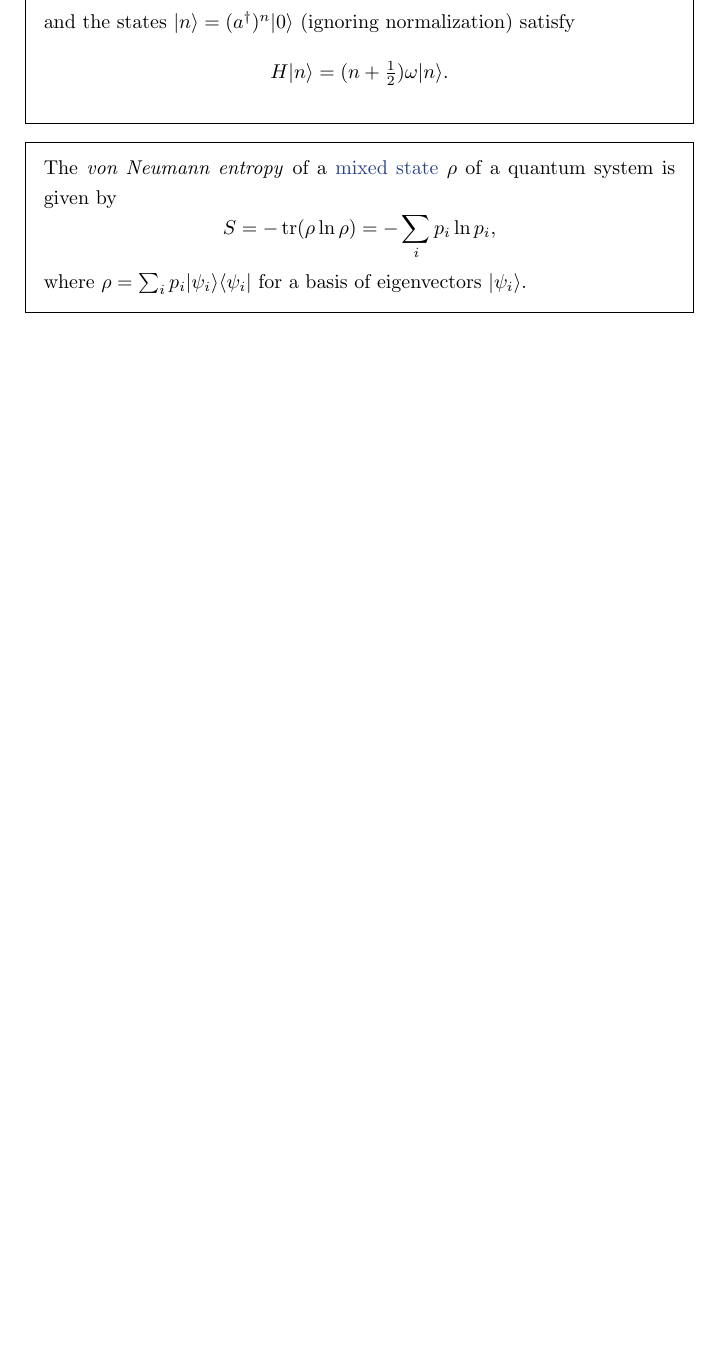
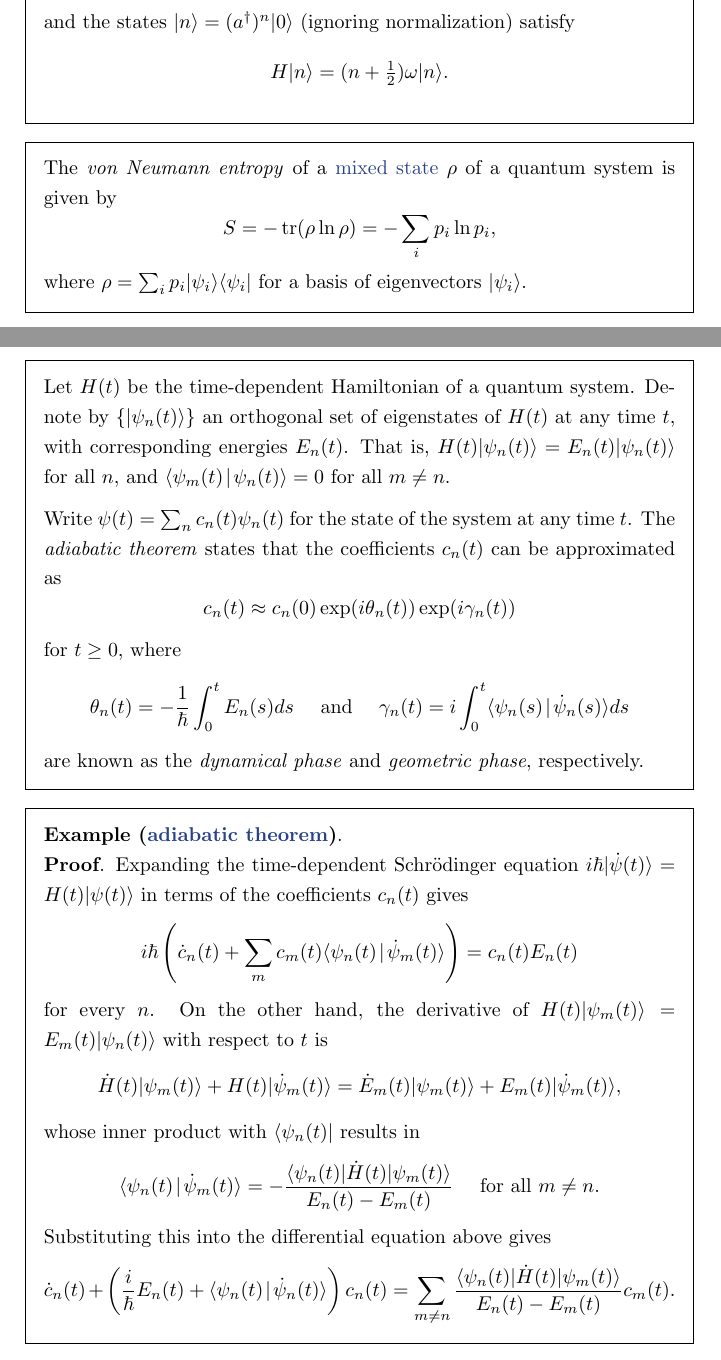
Before and after one commit to jessetvogel/quantum-glossary, a LaTeX thesis (tex/main.tex, which reads tex/General/general.tex): part of page 13 of 51 before the commit and two parts of pages 13 and 14 of 53 after it, the two joined at a grey line, cut so that both start at the same text, the shorter picture padded with empty space. Compiled offline with pdfLaTeX.

Commit message:
add topic: adiabatic theorem

```diff
--- a/tex/General/general.tex
+++ b/tex/General/general.tex
@@ -251,3 +251,27 @@
 % \begin{example}{quantum-teleportation}
 
 % \end{example}
+
+\begin{topic}{adiabatic-theorem}{adiabatic theorem}
+    Let $H(t)$ be the time-dependent Hamiltonian of a quantum system. Denote by $\{ \ket{\psi_n(t)} \}$ an orthogonal set of eigenstates of $H(t)$ at any time $t$, with corresponding energies $E_n(t)$. That is, $H(t) \ket{\psi_n(t)} = E_n(t) \ket{\psi_n(t)}$ for all $n$, and $\braket{\psi_m(t)}{\psi_n(t)} = 0$ for all $m \ne n$.
+
+    Write $\psi(t) = \sum_{n} c_n(t) \psi_n(t)$ for the state of the system at any time $t$. The \emph{adiabatic theorem} states that the coefficients $c_n(t)$ can be approximated as
+    \[ c_n(t) \approx c_n(0) \exp(i \theta_n(t)) \exp(i \gamma_n(t)) \]
+    for $t \ge 0$, where
+    \[ \theta_n(t) = - \frac{1}{\hbar} \int_{0}^{t} E_n(s) ds \quad \textup{ and } \quad \gamma_n(t) = i \int_{0}^{t} \braket{\psi_n(s)}{\dot{\psi}_n(s)} ds \]
+    are known as the \textit{dynamical phase} and \textit{geometric phase}, respectively.
+\end{topic}
+
+\begin{example}{adiabatic-theorem}
+    \begin{proof}
+        Expanding the time-dependent Schrödinger equation $i \hbar \ket{\dot{\psi}(t)} = H(t) \ket{\psi(t)}$ in terms of the coefficients $c_n(t)$ gives
+        \[ i \hbar \left( \dot{c}_n(t) + \sum_{m} c_m(t) \braket{\psi_n(t)}{\dot{\psi}_m(t)} \right) = c_n(t) E_n(t) \]
+        for every $n$. On the other hand, the derivative of $H(t) \ket{\psi_m(t)} = E_m(t) \ket{\psi_n(t)}$ with respect to $t$ is
+        \[ \dot{H}(t) \ket{\psi_m(t)} + H(t) \ket{\dot{\psi}_m(t)} = \dot{E}_m(t) \ket{\psi_m(t)} + E_m(t) \ket{\dot{\psi}_m(t)} , \]
+        whose inner product with $\bra{\psi_n(t)}$ results in
+        \[ \braket{\psi_n(t)}{\dot{\psi}_m(t)} = - \frac{\bra{\psi_n(t)} \dot{H}(t) \ket{\psi_m(t)}}{E_n(t) - E_m(t)} \quad \textup{ for all } m \ne n . \]
+        Substituting this into the differential equation above gives
+        \[ \dot{c}_n(t) + \left( \frac{i}{\hbar} E_n(t) + \braket{\psi_n(t)}{\dot{\psi}_n(t)} \right) c_n(t) = \sum_{m \ne n} \frac{\bra{\psi_n(t)} \dot{H}(t) \ket{\psi_m(t)}}{E_n(t) - E_m(t)} c_m(t) . \]
+        Now, if the rate of change $\dot{H}(t)$ is sufficiently small and the energy gaps $|E_n(t) - E_m(t)| > 0$ are sufficiently large, we can neglect the right-hand side of this equation. This is known as the \textit{adiabatic approximation}. Then the equations for the functions $c(t)$ are decoupled and can be solved for to arrive at the statement of the theorem.
+    \end{proof}
+\end{example}
```
Also changed, not shown: tex/Quantum Computing/algorithms.tex (+1 -1 lines), tex/General/general.tex (9 more changed lines).
